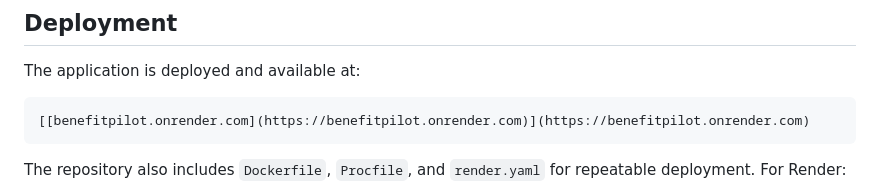
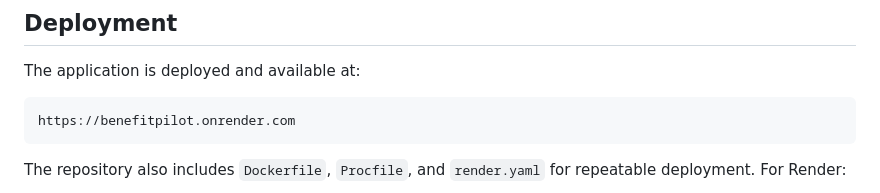
Before and after one commit to bhargav-chataut/BenefitPilot, a Markdown page: README.md, the part around the change. Drawn GitHub-style.

````diff
--- a/README.md
+++ b/README.md
@@ -217,7 +217,7 @@ node --check frontend/benefits.js
 The application is deployed and available at:
 
 ```text
-[[benefitpilot.onrender.com](https://benefitpilot.onrender.com)](https://benefitpilot.onrender.com)
+https://benefitpilot.onrender.com
 ```
 
 The repository also includes `Dockerfile`, `Procfile`, and `render.yaml` for
````
